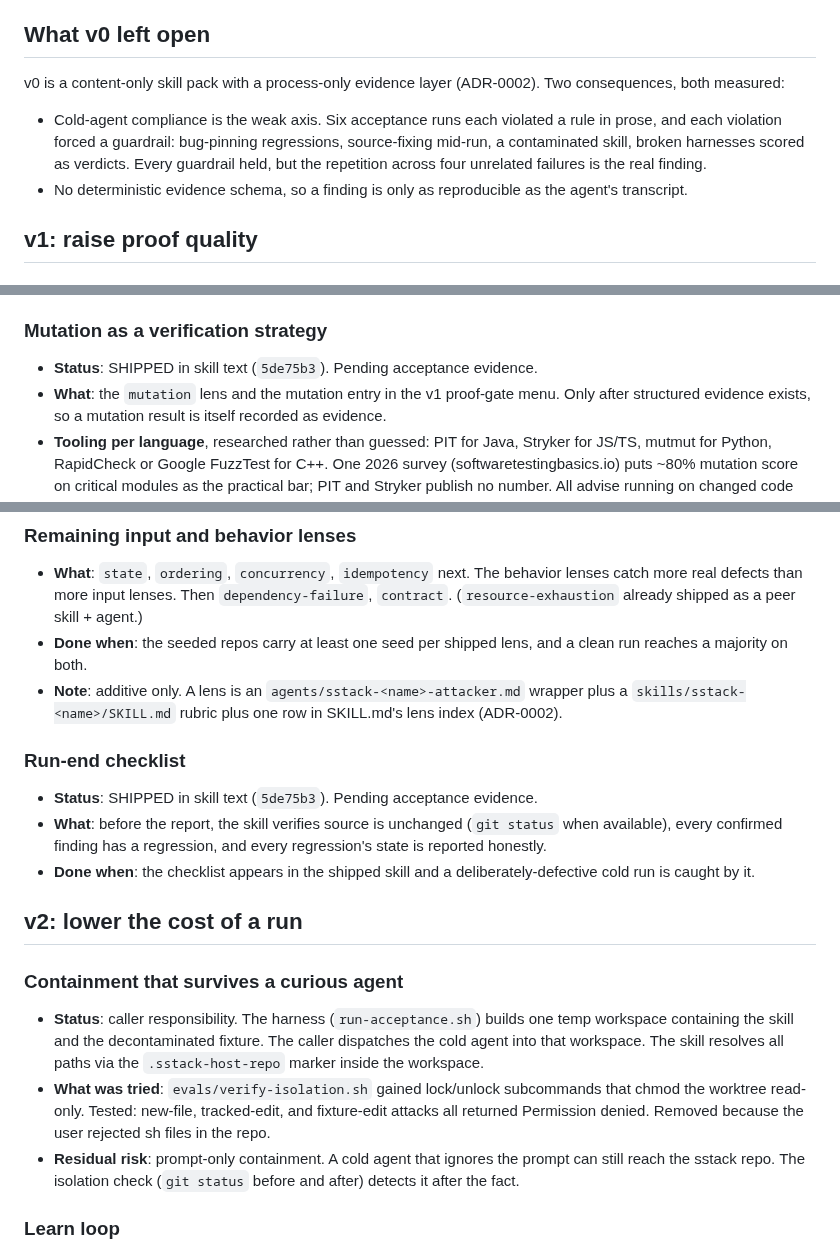
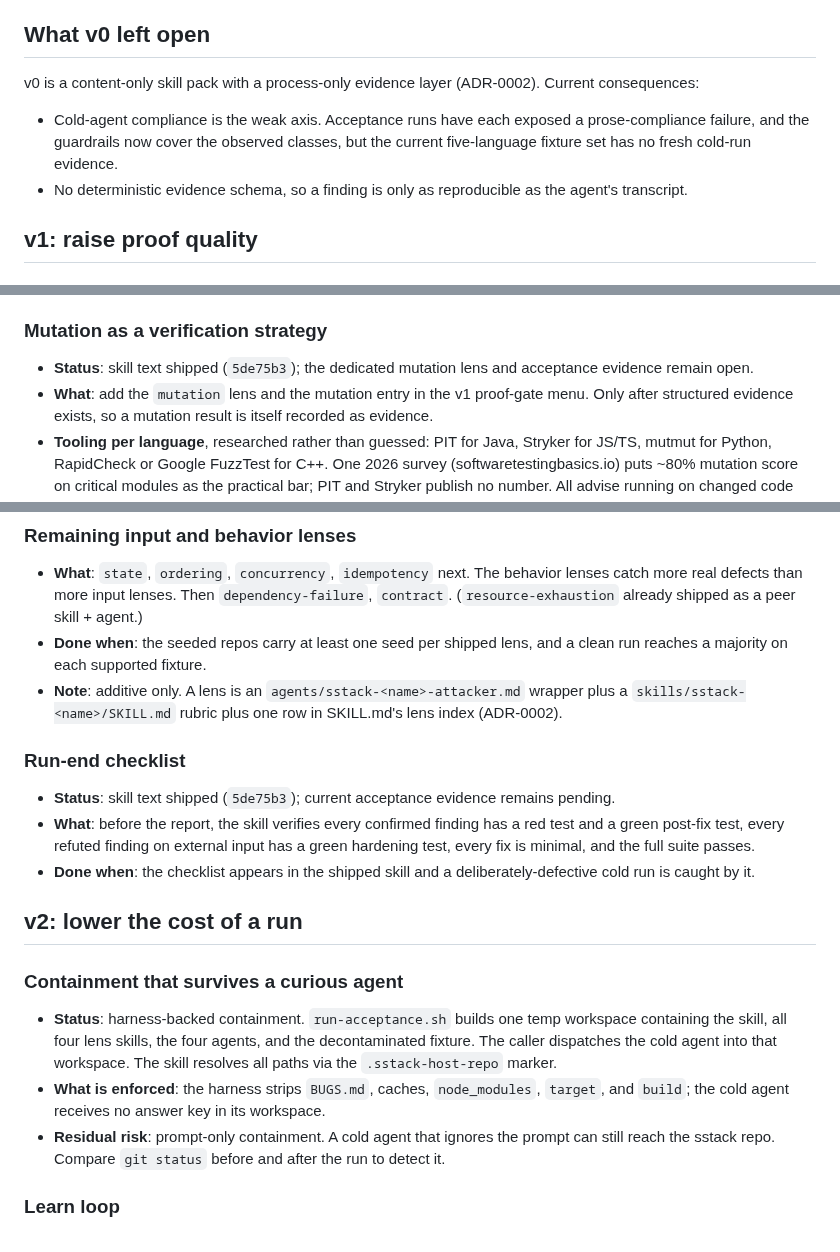
Before and after one commit to mhenke/sstack, a Markdown page: ROADMAP.md, 3 parts joined by grey strips. GitHub-like rendering.

Commit message:
docs: align roadmap with five-fixture eval state

```diff
--- a/ROADMAP.md
+++ b/ROADMAP.md
@@ -10,13 +10,12 @@ lower the cost of a run. Anything that does neither is out.
 ## What v0 left open
 
 v0 is a content-only skill pack with a process-only evidence layer
-(ADR-0002). Two consequences, both measured:
+(ADR-0002). Current consequences:
 
-- Cold-agent compliance is the weak axis. Six acceptance runs each
-  violated a rule in prose, and each violation forced a guardrail:
-  bug-pinning regressions, source-fixing mid-run, a contaminated skill,
-  broken harnesses scored as verdicts. Every guardrail held, but the
-  repetition across four unrelated failures is the real finding.
+- Cold-agent compliance is the weak axis. Acceptance runs have each
+  exposed a prose-compliance failure, and the guardrails now cover
+  the observed classes, but the current five-language fixture set has
+  no fresh cold-run evidence.
 - No deterministic evidence schema, so a finding is only as
   reproducible as the agent's transcript.
 
@@ -38,9 +37,9 @@ v0 is a content-only skill pack with a process-only evidence layer
 
 ### Mutation as a verification strategy
 
-- **Status**: SHIPPED in skill text (`5de75b3`). Pending acceptance
-  evidence.
-- **What**: the `mutation` lens and the mutation entry in the v1
+- **Status**: skill text shipped (`5de75b3`); the dedicated mutation
+  lens and acceptance evidence remain open.
+- **What**: add the `mutation` lens and the mutation entry in the v1
   proof-gate menu. Only after structured evidence exists, so a
   mutation result is itself recorded as evidence.
 - **Tooling per language**, researched rather than guessed: PIT for
@@ -75,7 +74,7 @@ v0 is a content-only skill pack with a process-only evidence layer
   Then `dependency-failure`, `contract`. (`resource-exhaustion`
   already shipped as a peer skill + agent.)
 - **Done when**: the seeded repos carry at least one seed per shipped
-  lens, and a clean run reaches a majority on both.
+  lens, and a clean run reaches a majority on each supported fixture.
 - **Note**: additive only. A lens is an
   `agents/sstack-<name>-attacker.md` wrapper plus a
   `skills/sstack-<name>/SKILL.md` rubric plus one row in
@@ -83,11 +82,12 @@ v0 is a content-only skill pack with a process-only evidence layer
 
 ### Run-end checklist
 
-- **Status**: SHIPPED in skill text (`5de75b3`). Pending acceptance
-  evidence.
-- **What**: before the report, the skill verifies source is unchanged
-  (`git status` when available), every confirmed finding has a
-  regression, and every regression's state is reported honestly.
+- **Status**: skill text shipped (`5de75b3`); current acceptance
+  evidence remains pending.
+- **What**: before the report, the skill verifies every confirmed
+  finding has a red test and a green post-fix test, every refuted
+  finding on external input has a green hardening test, every fix is
+  minimal, and the full suite passes.
 - **Done when**: the checklist appears in the shipped skill and a
   deliberately-defective cold run is caught by it.
 
@@ -95,18 +95,17 @@ v0 is a content-only skill pack with a process-only evidence layer
 
 ### Containment that survives a curious agent
 
-- **Status**: caller responsibility. The harness (`run-acceptance.sh`)
-  builds one temp workspace containing the skill and the
-  decontaminated fixture. The caller dispatches the cold agent into
-  that workspace. The skill resolves all paths via the
-  `.sstack-host-repo` marker inside the workspace.
-- **What was tried**: `evals/verify-isolation.sh` gained lock/unlock
-  subcommands that chmod the worktree read-only. Tested: new-file,
-  tracked-edit, and fixture-edit attacks all returned Permission
-  denied. Removed because the user rejected sh files in the repo.
+- **Status**: harness-backed containment. `run-acceptance.sh` builds
+  one temp workspace containing the skill, all four lens skills, the
+  four agents, and the decontaminated fixture. The caller dispatches
+  the cold agent into that workspace. The skill resolves all paths via
+  the `.sstack-host-repo` marker.
+- **What is enforced**: the harness strips `BUGS.md`, caches,
+  `node_modules`, `target`, and `build`; the cold agent receives no
+  answer key in its workspace.
 - **Residual risk**: prompt-only containment. A cold agent that
-  ignores the prompt can still reach the sstack repo. The isolation
-  check (`git status` before and after) detects it after the fact.
+  ignores the prompt can still reach the sstack repo. Compare
+  `git status` before and after the run to detect it.
 
 ### Learn loop
 
```
Also changed, not shown: docs/ARCHITECTURE.md (+2 -2 lines).
